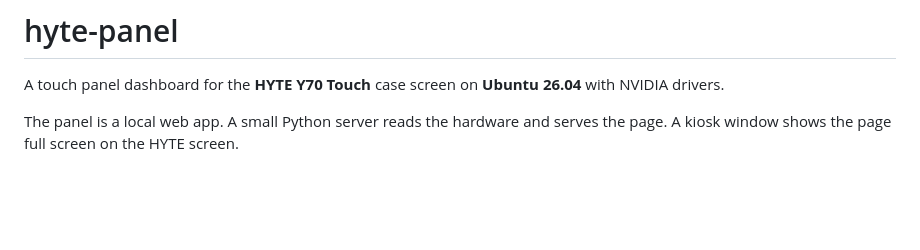
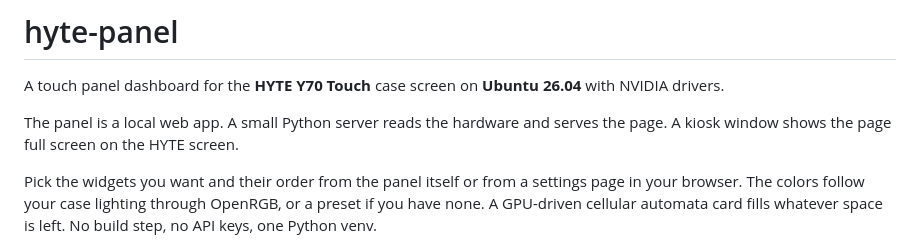
Before and after one commit to zaclanzon/hyte-y70-panel, a Markdown page: README.md, the part around the change. GitHub-like rendering; blank space fills up the shorter version.

Commit message:
README: summarize what the panel does before the install steps
Co-Authored-By: Claude Fable 5.1 <noreply@anthropic.com>
Claude-Session: https://claude.ai/code/session_015b8WijxA2vf89REd1ooHLk

```diff
--- a/README.md
+++ b/README.md
@@ -5,6 +5,11 @@ A touch panel dashboard for the **HYTE Y70 Touch** case screen on
 
 The panel is a local web app. A small Python server reads the hardware and
 serves the page. A kiosk window shows the page full screen on the HYTE screen.
+
+Pick the widgets you want and their order from the panel itself or from a
+settings page in your browser. The colors follow your case lighting through
+OpenRGB, or a preset if you have none. A GPU-driven cellular automata card
+fills whatever space is left. No build step, no API keys, one Python venv.
 
 <img src="docs/screenshot.png" alt="The panel on the HYTE Y70 Touch screen" width="341">
 
```
